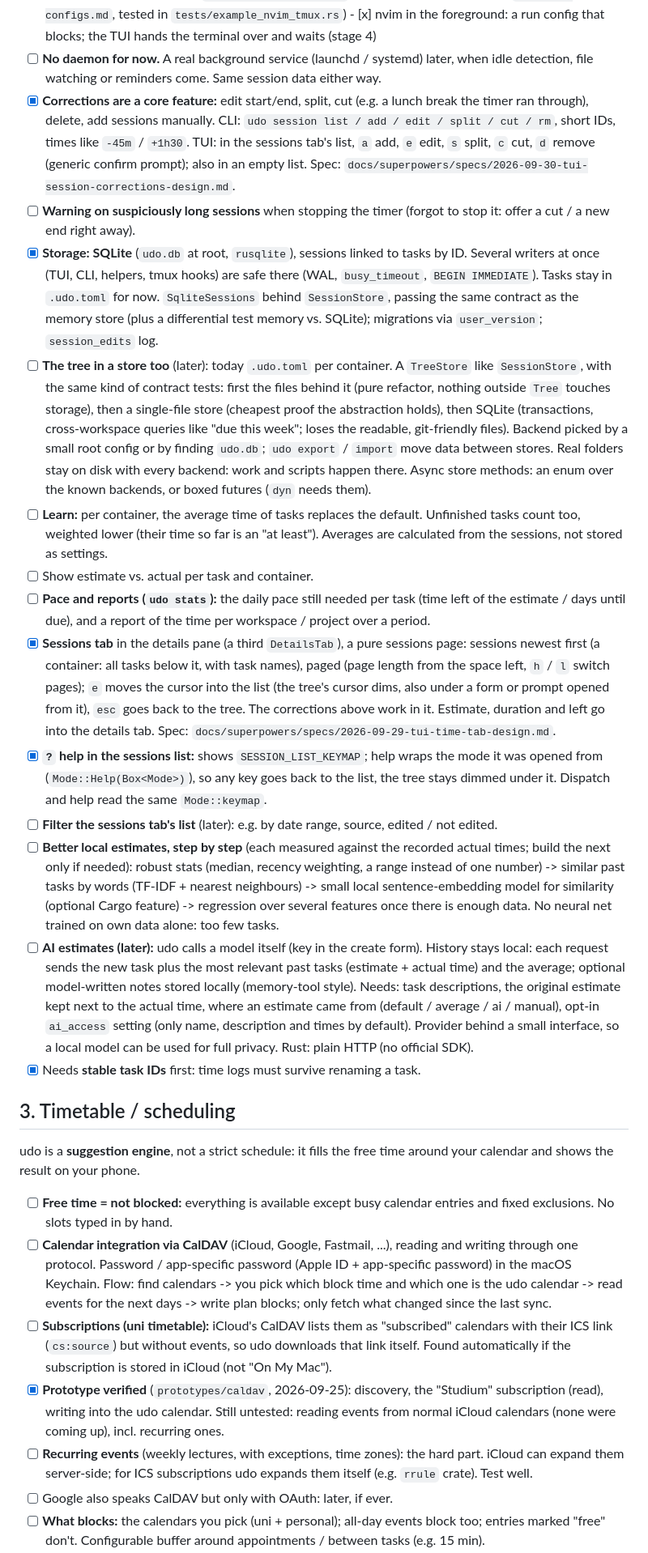
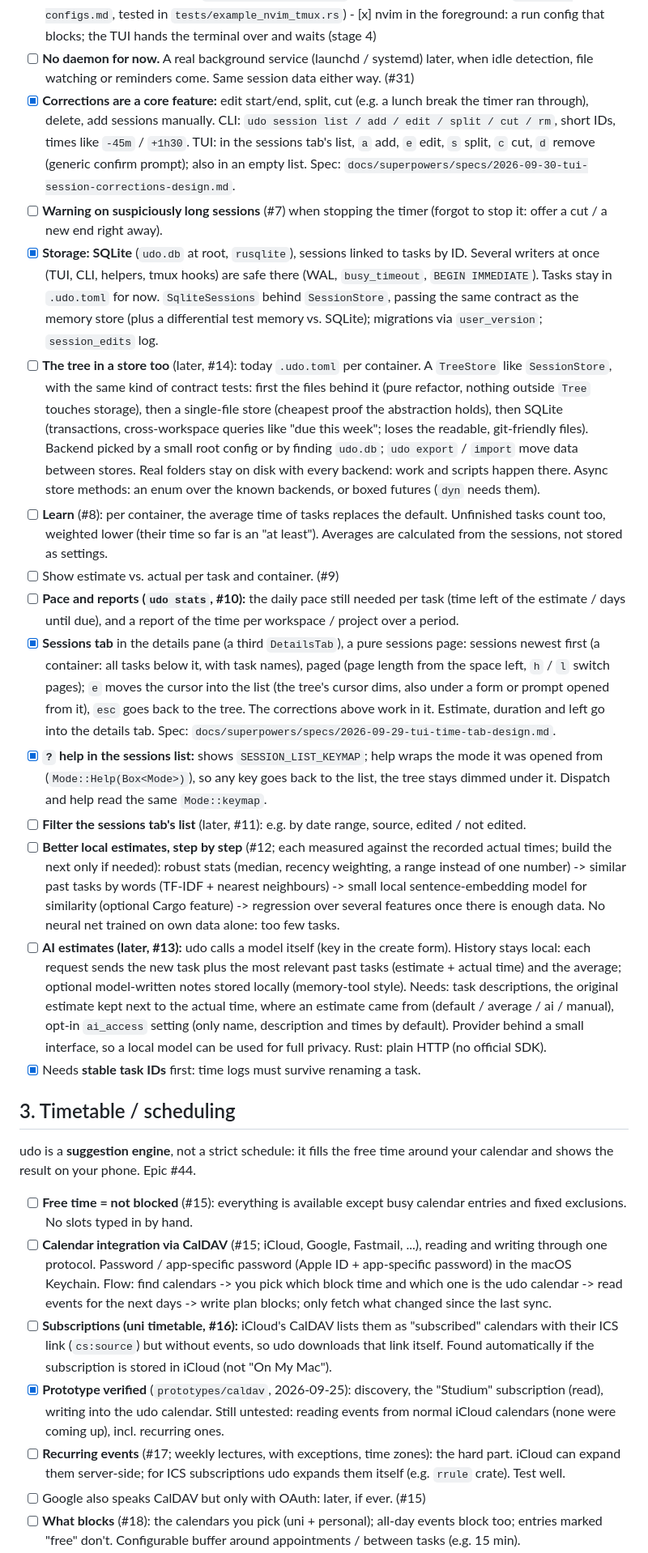
Before and after one commit to jqyDee/udo, a Markdown page: TODO.md, the part around one of its changes. Shown at 81% size. Rendered like a GitHub page.

Commit message:
chore: Update TODO.md with github issue ids

```diff
--- a/TODO.md
+++ b/TODO.md
@@ -133,7 +135,7 @@ against the real binary; guide `docs/run-configs.md`.
             hands the terminal over and waits (stage 4)
 - [ ] **No daemon for now.** A real background service (launchd / systemd)
       later, when idle detection, file watching or reminders come. Same
-      session data either way.
+      session data either way. (#31)
 - [x] **Corrections are a core feature:** edit start/end, split, cut (e.g.
       a lunch break the timer ran through), delete, add sessions manually.
       CLI: `udo session list / add / edit / split / cut / rm`, short IDs,
@@ -141,7 +143,7 @@ against the real binary; guide `docs/run-configs.md`.
       add, `e` edit, `s` split, `c` cut, `d` remove (generic confirm
       prompt); also in an empty list. Spec:
       `docs/superpowers/specs/2026-09-30-tui-session-corrections-design.md`.
-- [ ] **Warning on suspiciously long sessions** when stopping the timer
+- [ ] **Warning on suspiciously long sessions** (#7) when stopping the timer
       (forgot to stop it: offer a cut / a new end right away).
 - [x] **Storage: SQLite** (`udo.db` at root, `rusqlite`), sessions linked to
       tasks by ID. Several writers at once (TUI, CLI, helpers, tmux hooks)
@@ -150,7 +152,7 @@ against the real binary; guide `docs/run-configs.md`.
       the same contract as the memory store (plus a differential test
       memory vs. SQLite); migrations via `user_version`; `session_edits`
       log.
-- [ ] **The tree in a store too** (later): today `.udo.toml` per container.
+- [ ] **The tree in a store too** (later, #14): today `.udo.toml` per container.
       A `TreeStore` like `SessionStore`, with the same kind of contract
       tests: first the files behind it (pure refactor, nothing outside
       `Tree` touches storage), then a single-file store (cheapest proof the
@@ -161,12 +163,12 @@ against the real binary; guide `docs/run-configs.md`.
       on disk with every backend: work and scripts happen there. Async
       store methods: an enum over the known backends, or boxed futures
       (`dyn` needs them).
-- [ ] **Learn:** per container, the average time of tasks replaces the
+- [ ] **Learn** (#8): per container, the average time of tasks replaces the
       default. Unfinished tasks count too, weighted lower (their time so far
       is an "at least"). Averages are calculated from the sessions, not
       stored as settings.
-- [ ] Show estimate vs. actual per task and container.
-- [ ] **Pace and reports (`udo stats`):** the daily pace still needed per
+- [ ] Show estimate vs. actual per task and container. (#9)
+- [ ] **Pace and reports (`udo stats`, #10):** the daily pace still needed per
       task (time left of the estimate / days until due), and a report of
       the time per workspace / project over a period.
 - [x] **Sessions tab** in the details pane (a third `DetailsTab`), a pure
@@ -181,16 +183,16 @@ against the real binary; guide `docs/run-configs.md`.
       help wraps the mode it was opened from (`Mode::Help(Box<Mode>)`), so
       any key goes back to the list, the tree stays dimmed under it.
       Dispatch and help read the same `Mode::keymap`.
-- [ ] **Filter the sessions tab's list** (later): e.g. by date range,
+- [ ] **Filter the sessions tab's list** (later, #11): e.g. by date range,
       source, edited / not edited.
-- [ ] **Better local estimates, step by step** (each measured against the
+- [ ] **Better local estimates, step by step** (#12; each measured against the
       recorded actual times; build the next only if needed):
       robust stats (median, recency weighting, a range instead of one
       number) -> similar past tasks by words (TF-IDF + nearest neighbours)
       -> small local sentence-embedding model for similarity (optional
       Cargo feature) -> regression over several features once there is
       enough data. No neural net trained on own data alone: too few tasks.
-- [ ] **AI estimates (later):** udo calls a model itself (key in the create
+- [ ] **AI estimates (later, #13):** udo calls a model itself (key in the create
       form). History stays local: each request sends the new task plus the
       most relevant past tasks (estimate + actual time) and the average;
       optional model-written notes stored locally (memory-tool style).
@@ -205,17 +207,17 @@ against the real binary; guide `docs/run-configs.md`.
 ## 3. Timetable / scheduling
 
 udo is a **suggestion engine**, not a strict schedule: it fills the free time
-around your calendar and shows the result on your phone.
+around your calendar and shows the result on your phone. Epic #44.
 
-- [ ] **Free time = not blocked:** everything is available except busy
+- [ ] **Free time = not blocked** (#15): everything is available except busy
       calendar entries and fixed exclusions. No slots typed in by hand.
-- [ ] **Calendar integration via CalDAV** (iCloud, Google, Fastmail, ...),
+- [ ] **Calendar integration via CalDAV** (#15; iCloud, Google, Fastmail, ...),
       reading and writing through one protocol. Password / app-specific
       password (Apple ID + app-specific password) in the macOS Keychain.
       Flow: find calendars -> you pick which block time and which one is the
       udo calendar -> read events for the next days -> write plan blocks;
       only fetch what changed since the last sync.
-- [ ] **Subscriptions (uni timetable):** iCloud's CalDAV lists them as
+- [ ] **Subscriptions (uni timetable, #16):** iCloud's CalDAV lists them as
       "subscribed" calendars with their ICS link (`cs:source`) but without
       events, so udo downloads that link itself. Found automatically if the
       subscription is stored in iCloud (not "On My Mac").
@@ -223,10 +225,10 @@ around your calendar and shows the result on your phone.
       the "Studium" subscription (read), writing into the udo calendar.
       Still untested: reading events from normal iCloud calendars (none were
       coming up), incl. recurring ones.
-- [ ] **Recurring events** (weekly lectures, with exceptions, time zones):
+- [ ] **Recurring events** (#17; weekly lectures, with exceptions, time zones):
       the hard part. iCloud can expand them server-side; for ICS
       subscriptions udo expands them itself (e.g. `rrule` crate). Test well.
-- [ ] Google also speaks CalDAV but only with OAuth: later, if ever.
-- [ ] **What blocks:** the calendars you pick (uni + personal); all-day
+- [ ] Google also speaks CalDAV but only with OAuth: later, if ever. (#15)
+- [ ] **What blocks** (#18): the calendars you pick (uni + personal); all-day
       events block too; entries marked "free" don't. Configurable buffer
       around appointments / between tasks (e.g. 15 min).
```
Also changed, not shown: other parts of TODO.md (+35 -30 lines).
